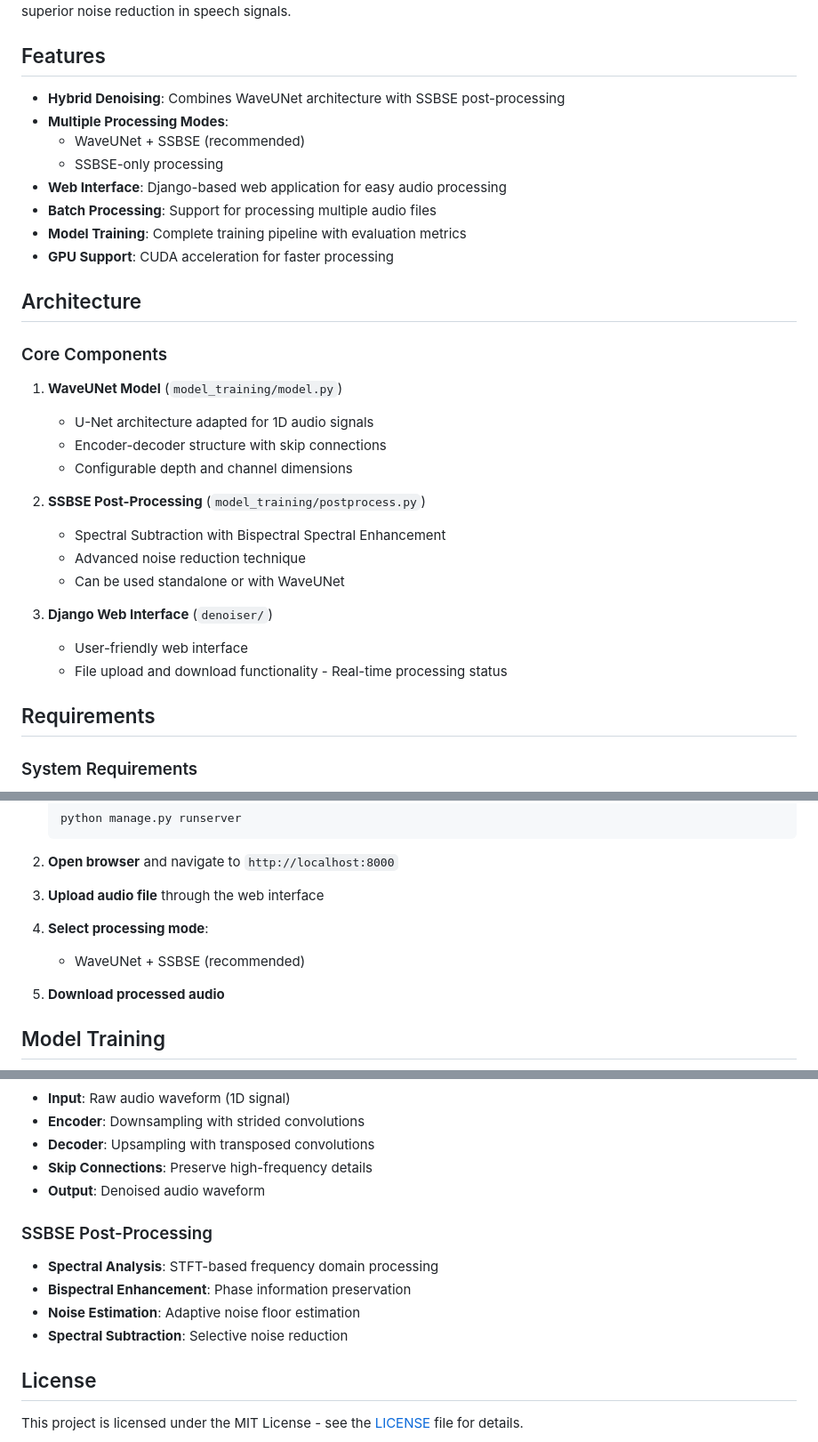
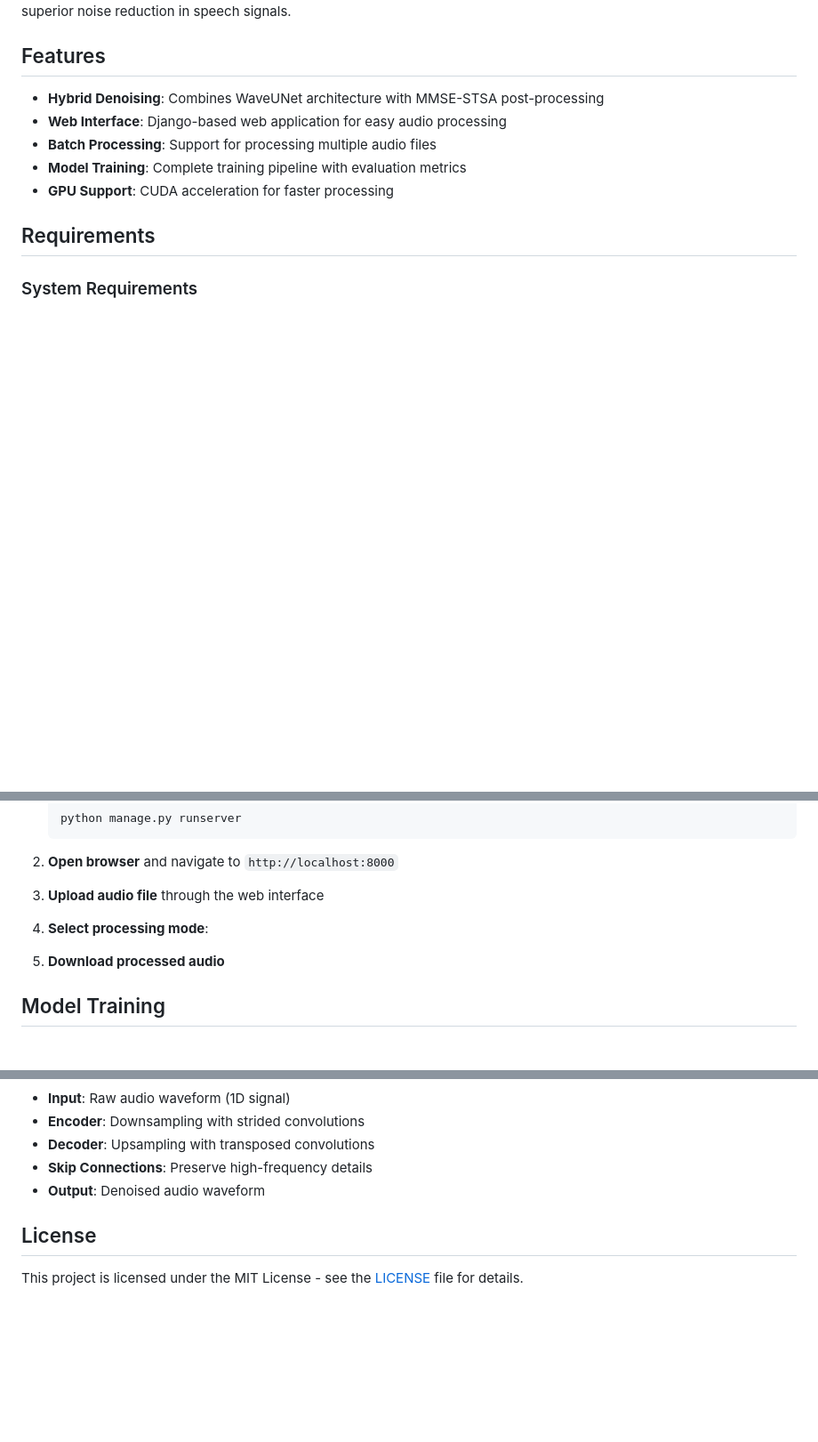
Before and after one commit to BibekTiwari42/Denoisify, a Markdown page: README.md, 3 parts joined by grey strips. Shown at 89% size. GitHub-like rendering; blank space fills up the shorter version.

```diff
--- a/README.md
+++ b/README.md
@@ -4,34 +4,11 @@ AN audio denoising system that combines WaveUNet neural network architecture wit
 
 ## Features
 
-- **Hybrid Denoising**: Combines WaveUNet architecture with SSBSE post-processing
-- **Multiple Processing Modes**:
-  - WaveUNet + SSBSE (recommended)
-  - SSBSE-only processing
+- **Hybrid Denoising**: Combines WaveUNet architecture with MMSE-STSA post-processing
 - **Web Interface**: Django-based web application for easy audio processing
 - **Batch Processing**: Support for processing multiple audio files
 - **Model Training**: Complete training pipeline with evaluation metrics
 - **GPU Support**: CUDA acceleration for faster processing
-
-## Architecture
-
-### Core Components
-
-1. **WaveUNet Model** (`model_training/model.py`)
-
-   - U-Net architecture adapted for 1D audio signals
-   - Encoder-decoder structure with skip connections
-   - Configurable depth and channel dimensions
-
-2. **SSBSE Post-Processing** (`model_training/postprocess.py`)
-
-   - Spectral Subtraction with Bispectral Spectral Enhancement
-   - Advanced noise reduction technique
-   - Can be used standalone or with WaveUNet
-
-3. **Django Web Interface** (`denoiser/`)
-   - User-friendly web interface
-   - File upload and download functionality - Real-time processing status
 
 ## Requirements
 
@@ -125,8 +102,6 @@ Data/
 
 4. **Select processing mode**:
 
-   - WaveUNet + SSBSE (recommended)
-
 5. **Download processed audio**
 
 ## Model Training
@@ -219,13 +193,6 @@ denoisify/
 - **Skip Connections**: Preserve high-frequency details
 - **Output**: Denoised audio waveform
 
-### SSBSE Post-Processing
-
-- **Spectral Analysis**: STFT-based frequency domain processing
-- **Bispectral Enhancement**: Phase information preservation
-- **Noise Estimation**: Adaptive noise floor estimation
-- **Spectral Subtraction**: Selective noise reduction
-
 ## License
 
 This project is licensed under the MIT License - see the [LICENSE](LICENSE) file for details.
```
Also changed, not shown: other parts of README.md (+0 -1 lines).
